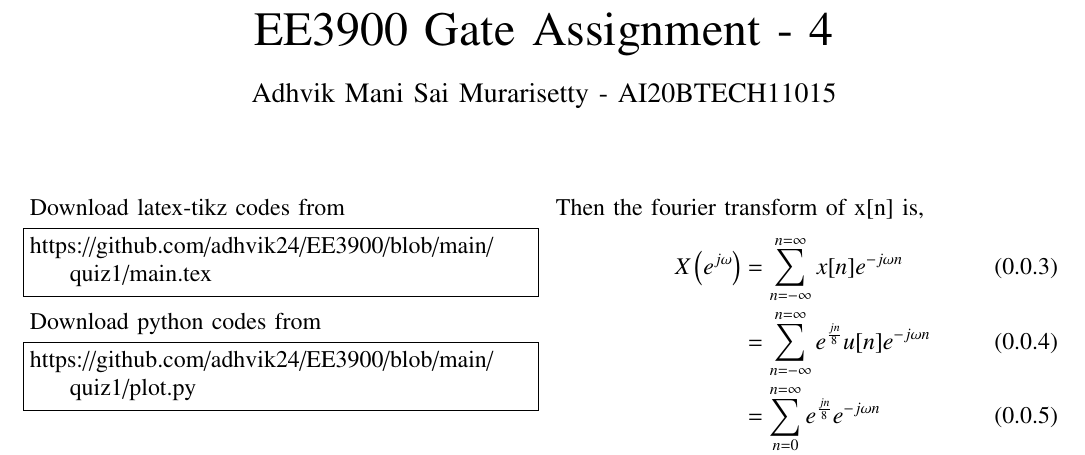
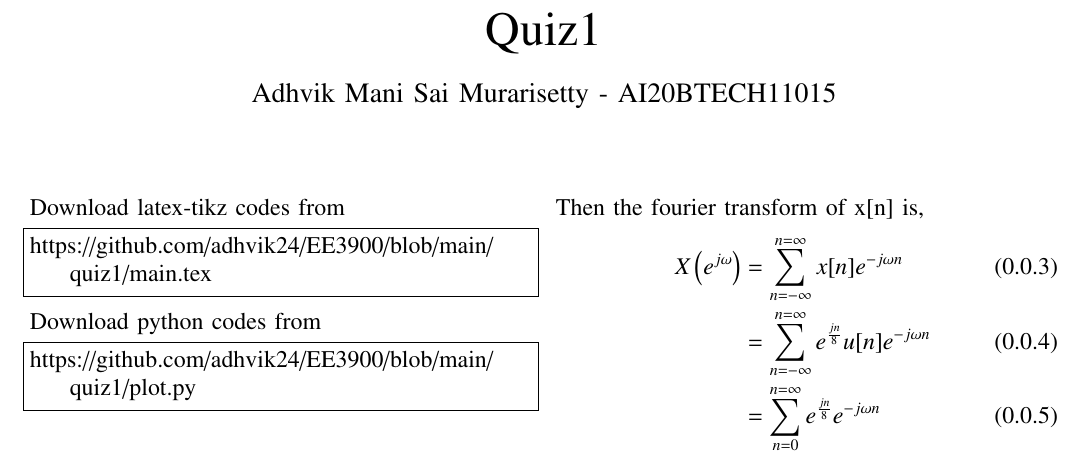
Before and after one commit to adhvik24/EE3900, a LaTeX paper (quiz1/main.tex): part of page 1 of 2, cut at the place of the change. Compiled offline with pdfLaTeX.

Commit message:
Update main.tex

```diff
--- a/quiz1/main.tex
+++ b/quiz1/main.tex
@@ -137,7 +137,7 @@ columns=fullflexible
 \let\vec\mathbf
 
 \vspace{3cm}
-\title{EE3900 Gate Assignment - 4}
+\title{Quiz1}
 \author{Adhvik Mani Sai Murarisetty - AI20BTECH11015}
 \maketitle
 \newpage
```
